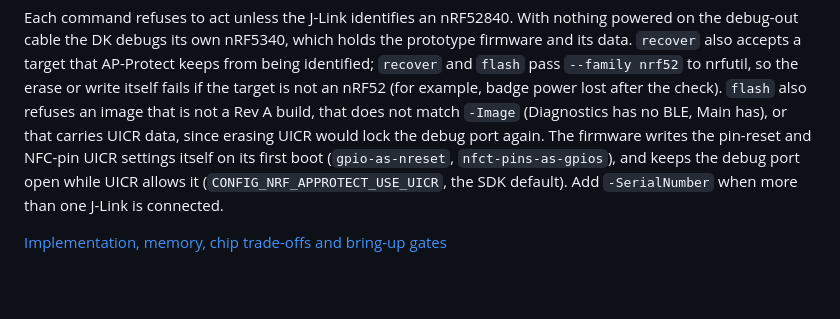
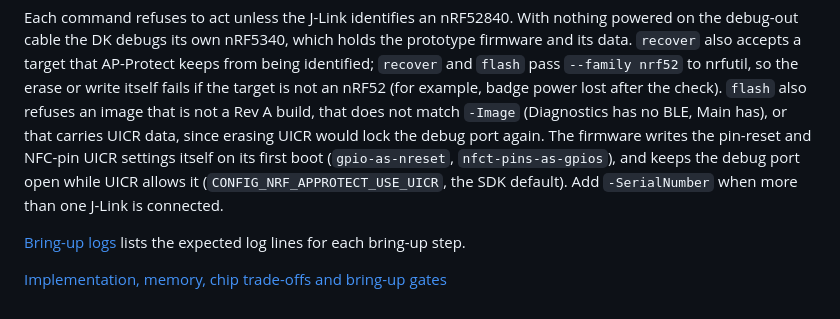
Before and after one commit to zgeez/Pixel-Badge, a Markdown page: firmware/rev_a_nrf52840/README.md, the part around the change. GitHub-like rendering; blank space fills up the shorter version.

```diff
--- a/firmware/rev_a_nrf52840/README.md
+++ b/firmware/rev_a_nrf52840/README.md
@@ -90,4 +90,7 @@ itself on its first boot (`gpio-as-nreset`, `nfct-pins-as-gpios`), and keeps the
 debug port open while UICR allows it (`CONFIG_NRF_APPROTECT_USE_UICR`, the SDK
 default). Add `-SerialNumber` when more than one J-Link is connected.
 
+[Bring-up logs](../../docs/bringup-logs.md) lists the expected log lines for each
+bring-up step.
+
 [Implementation, memory, chip trade-offs and bring-up gates](../../docs/rev-a-firmware.md)
```
Also changed, not shown: docs/bringup-logs.md (added, +169 -0 lines), docs/bringup.md (+2 -1 lines).
